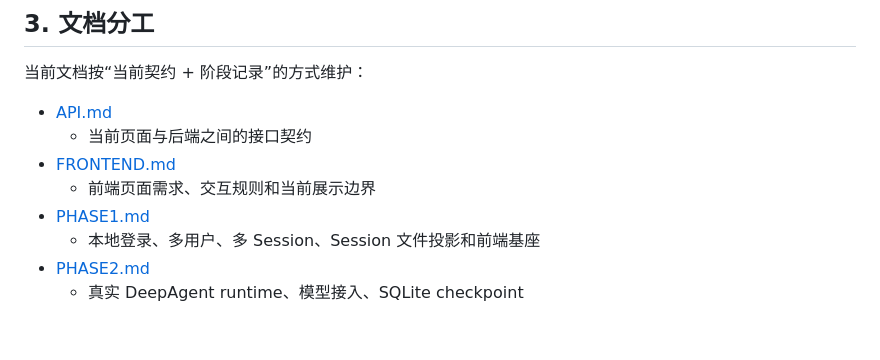
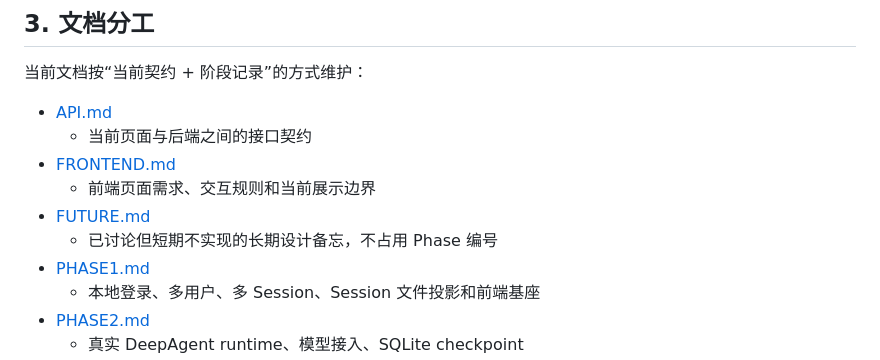
Before and after one commit to yucs/dbaas-ai-agent, a Markdown page: ai-agent/DESIGN.md, the part around the change. Drawn GitHub-style; blank space fills up the shorter version.

```diff
--- a/ai-agent/DESIGN.md
+++ b/ai-agent/DESIGN.md
@@ -53,6 +53,8 @@ streaming、checkpoint、上下文压缩等能力，都优先围绕 DeepAgent
   - 当前页面与后端之间的接口契约
 - [FRONTEND.md](./FRONTEND.md)
   - 前端页面需求、交互规则和当前展示边界
+- [FUTURE.md](./FUTURE.md)
+  - 已讨论但短期不实现的长期设计备忘，不占用 Phase 编号
 - [PHASE1.md](./PHASE1.md)
   - 本地登录、多用户、多 Session、Session 文件投影和前端基座
 - [PHASE2.md](./PHASE2.md)
```
Also changed, not shown: ai-agent/FUTURE.md (added, +206 -0 lines).
